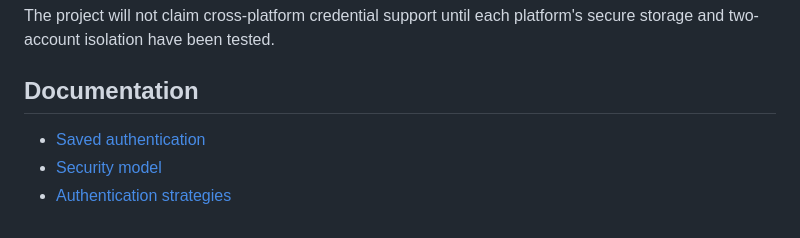
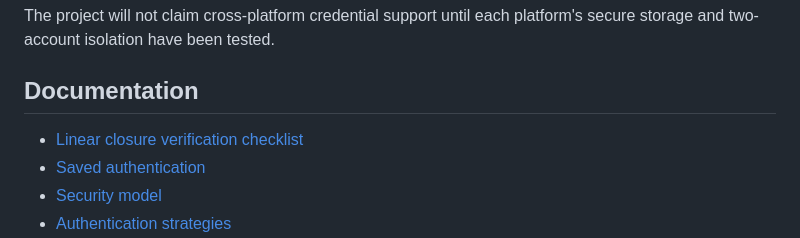
Before and after one commit to mohamed-mostafa-98/Git-Identity-Manager-for-Windows-VS-Code, a Markdown page: README.md, the part around the change. Drawn GitHub-style.

Commit message:
document Linear closure verification

```diff
--- a/README.md
+++ b/README.md
@@ -152,6 +152,7 @@ The project will not claim cross-platform credential support until each platform
 
 ## Documentation
 
+- [Linear closure verification checklist](VERIFICATION-CHECKLIST.md)
 - [Saved authentication](SAVED-AUTHENTICATION.md)
 - [Security model](SECURITY.md)
 - [Authentication strategies](AUTHENTICATION.md)
```
Also changed, not shown: VERIFICATION-CHECKLIST.md (added, +153 -0 lines).
